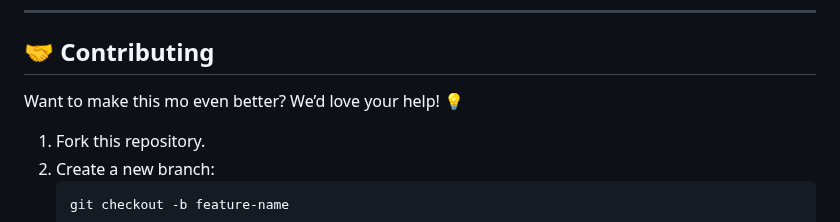
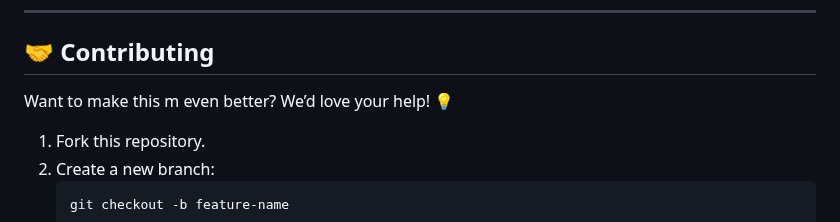
Before and after one commit to KelvCodes/Old-Car-Racing-Game, a Markdown page: README.md, the part around the change. Rendered like a GitHub page.

````diff
--- a/README.md
+++ b/README.md
@@ -52,7 +52,7 @@ A **fast-paced, interactive car racing game** built with **HTML, CSS, and JavaSc
 
 ## 🤝 Contributing
 
-Want to make this mo  even better? We’d love your help! 💡
+Want to make this m  even better? We’d love your help! 💡
 1. Fork this repository.
 2. Create a new branch:
    ```bash
````
